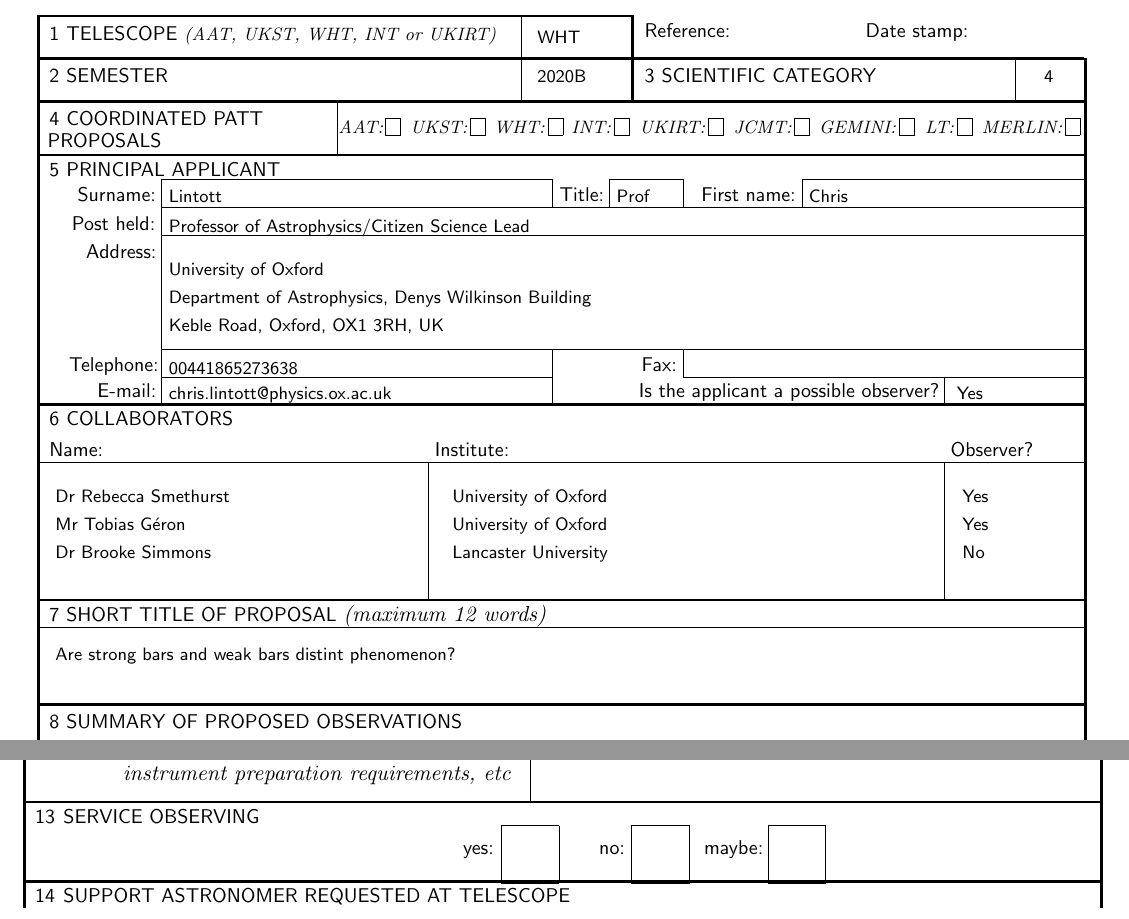
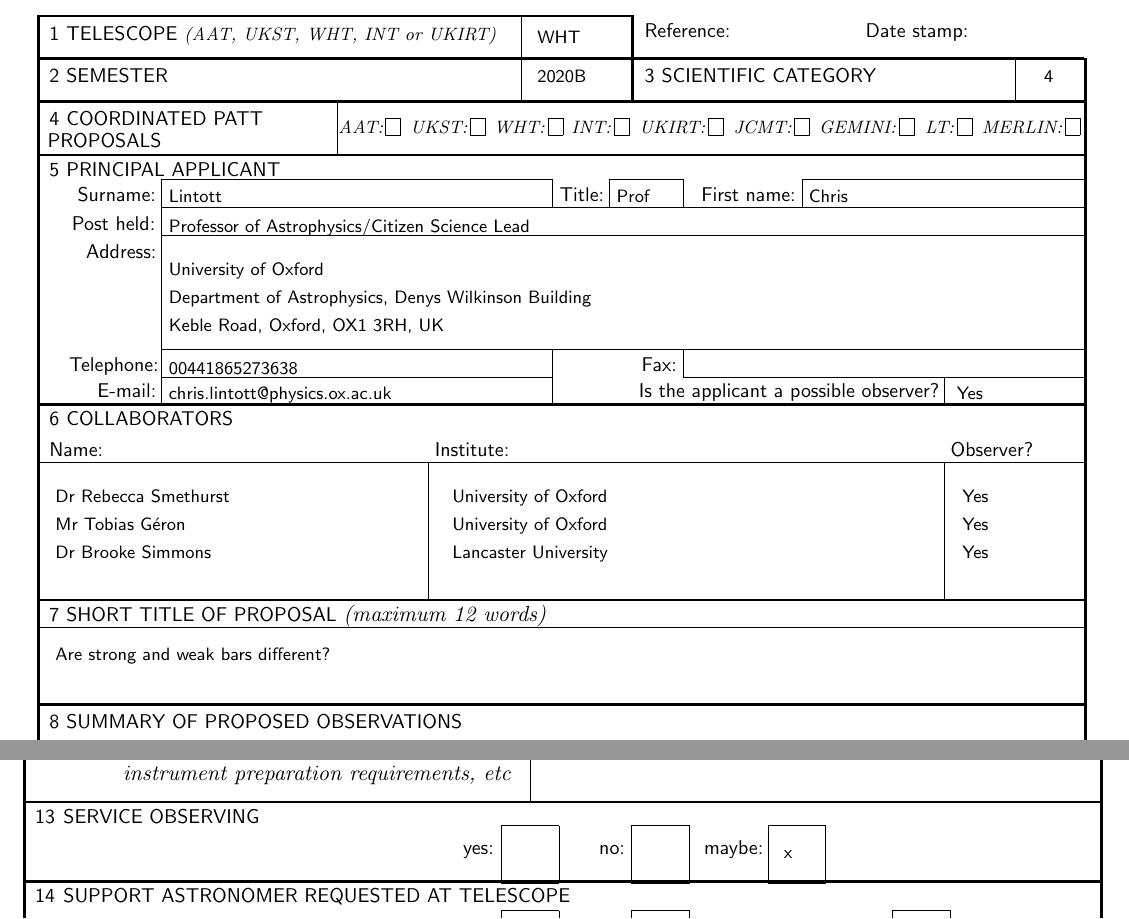
Before and after one commit to rjsmethurst/WHT_2020B, a LaTeX document (patt2_geron_bars.tex): two parts of pages 1 and 2 of 7, joined at a grey line, cut so that both start at the same text. Compiled offline with pdfLaTeX.

Commit message:
Fiddling with header

```diff
--- a/patt2_geron_bars.tex
+++ b/patt2_geron_bars.tex
@@ -90,12 +90,12 @@
 
 \collabthreename    {Dr Brooke Simmons}
 \collabthreeinst    {Lancaster University}
-\collabthreeobserver{No}
+\collabthreeobserver{Yes}
 % note additional collaborators can be added by inserting multiple
 %names into these entries.
 % proposal information
 
-\title      {Are strong bars and weak bars distint phenomenon?}                % Brief title  (12 words only)
+\title      {Are strong and weak bars different?}                % Brief title  (12 words only)
 
 \abstract   {ABSTRACT NEEDED - CHRIS?
 }
@@ -122,7 +122,7 @@
 \othertimeconstraints {}      % eg Moon phase/position,specific dates
 \serviceobservingyes  {}      % Observations to be done as Service? {x}
 \serviceobservingno   {}      % or not {x}
-\serviceobservingmaybe{}      % or maybe {x}
+\serviceobservingmaybe{x}      % or maybe {x}
 \supporteverynight    {}      % Support astronomer every night? {x}
 \supportnone          {}      % No support astronomer? {x}
 \supportfirstnight    {x}      % Support astronomer first night only? {x}
```
